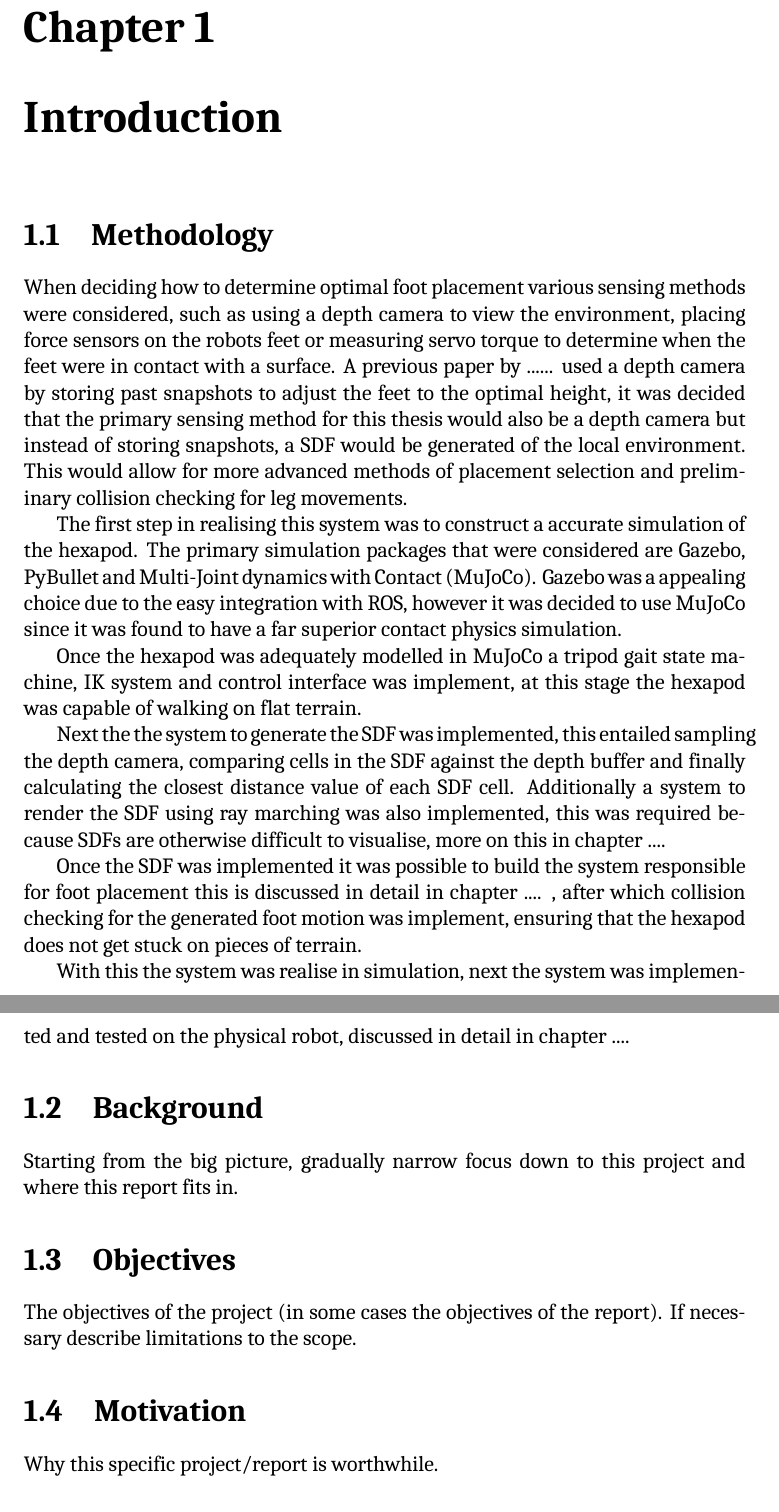
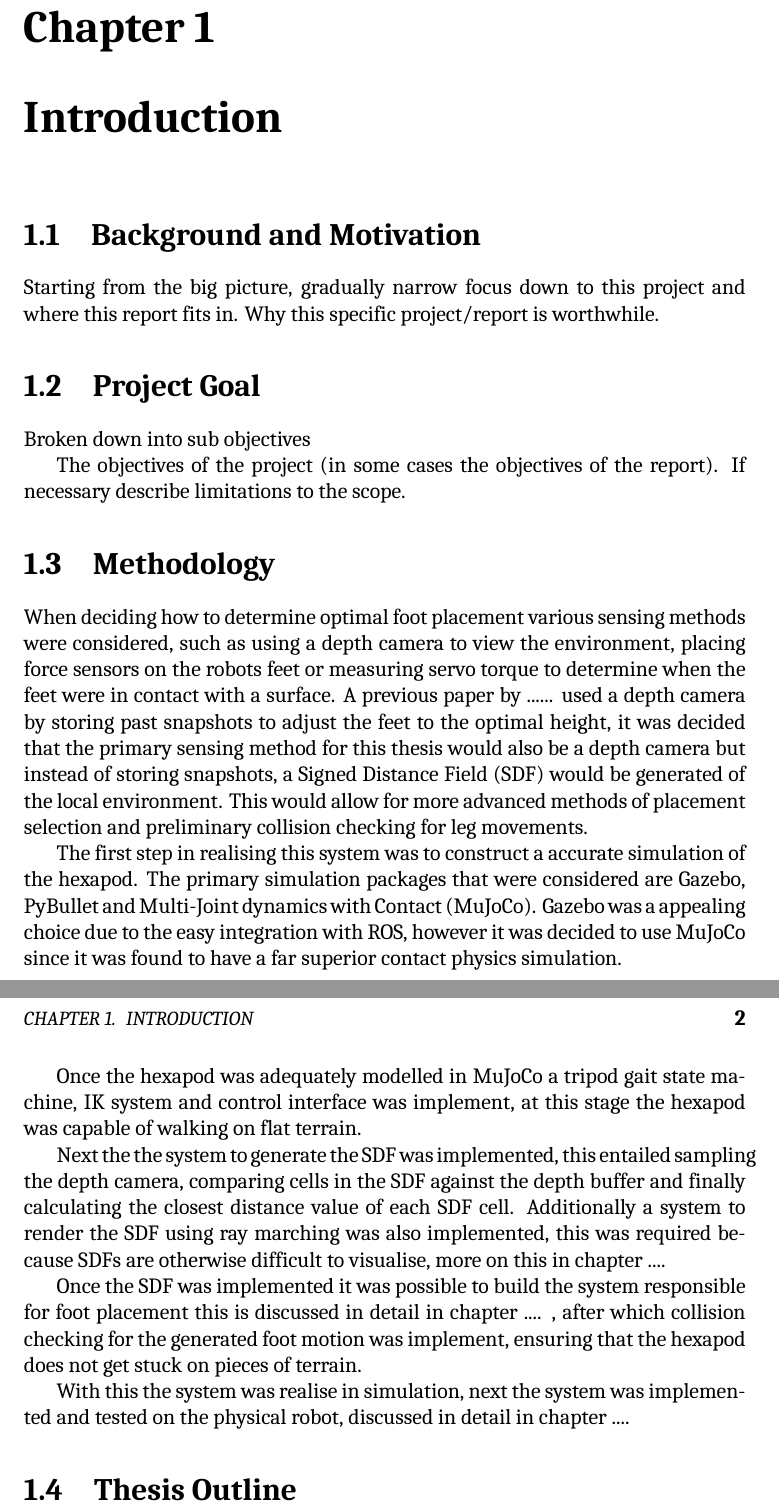
Before and after one commit to EpEpDragon/MThesis, a LaTeX thesis (hexapod-thesis.tex, which reads chaps-main/chap-intro.tex): two parts of pages 11 and 12 of 24, joined at a grey line, cut so that both start at the same text. Compiled offline with XeLaTeX; a missing font is replaced by an installed copy or a similar font.

Commit message:
Feedback 1

```diff
--- a/chaps-main/chap-intro.tex
+++ b/chaps-main/chap-intro.tex
@@ -1,4 +1,16 @@
 \chapter{Introduction}
+
+\section{Background and Motivation}
+
+Starting from the big picture, gradually narrow focus down to this project and where this report fits in.
+Why this specific project/report is worthwhile.
+
+
+\section{Project Goal}
+Broken down into sub objectives
+
+The objectives of the project (in some cases the objectives of the report). If necessary describe limitations to the scope.
+
 
 \section{Methodology}
 When deciding how to determine optimal foot placement various sensing methods were considered, such as using a depth camera to view the environment,
@@ -22,15 +34,4 @@ foot motion was implement, ensuring that the hexapod does not get stuck on piece
 
 With this the system was realise in simulation, next the system was implemented and tested on the physical robot, discussed in detail in chapter ....
 
-
-\section{Background}
-
-Starting from the big picture, gradually narrow focus down to this project and where this report fits in.
-
-\section{Objectives}
-
-The objectives of the project (in some cases the objectives of the report). If necessary describe limitations to the scope.
-
-\section{Motivation}
-
-Why this specific project/report is worthwhile.
+\section{Thesis Outline}
```
Also changed, not shown: chaps-main/chap-content-sdf.tex (+1 -1 lines), hexapod-thesis.pdf.
